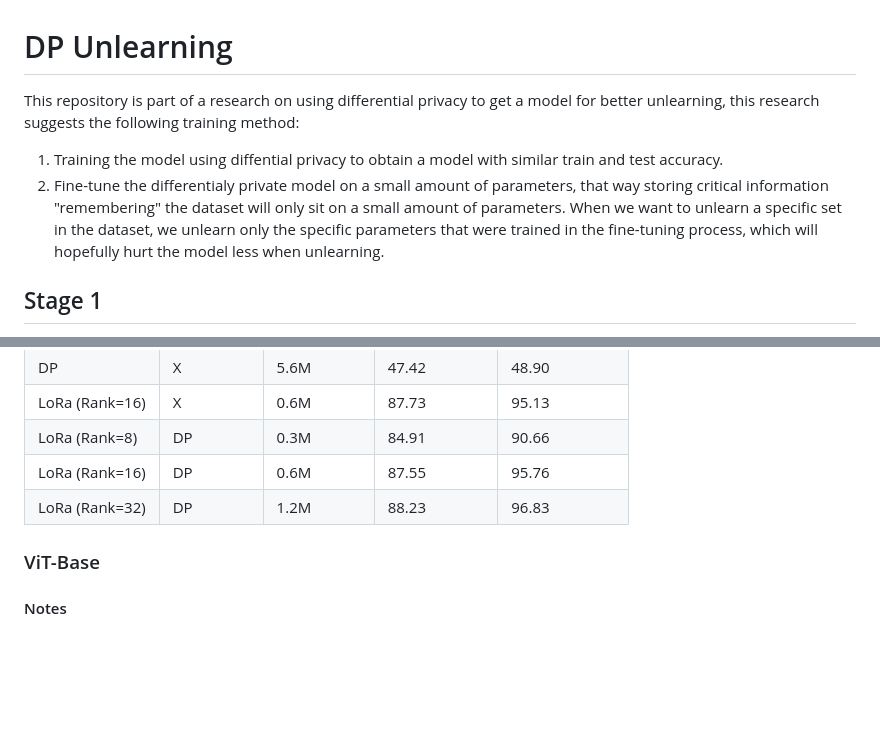
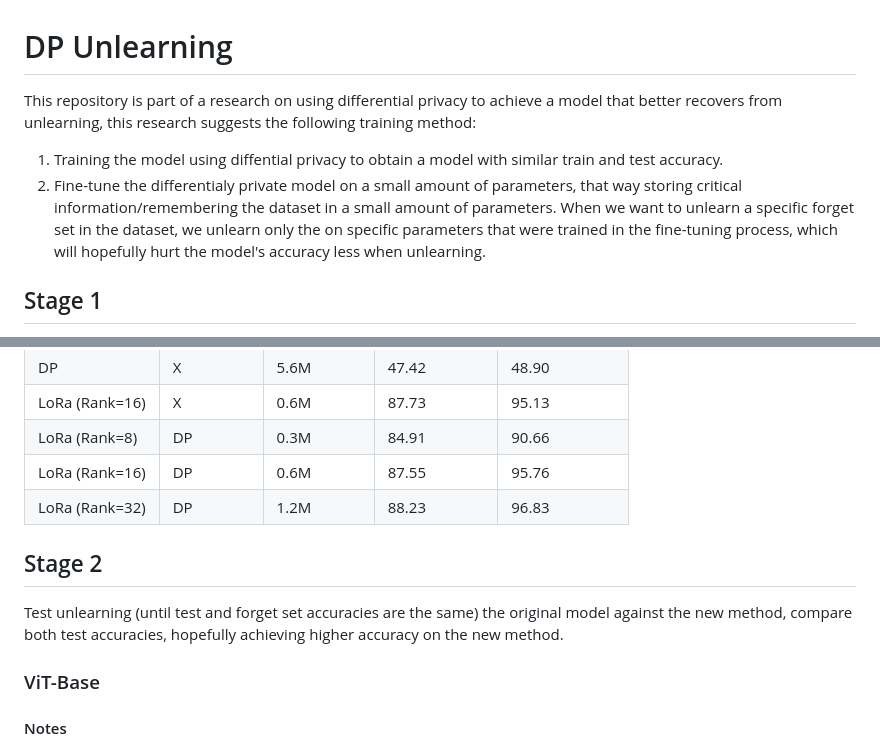
Before and after one commit to danielkhen/dp_unlearning, a Markdown page: README.md, 2 parts joined by grey strips. GitHub-like rendering; blank space fills up the shorter version.

```diff
--- a/README.md
+++ b/README.md
@@ -1,8 +1,8 @@
 # DP Unlearning
-This repository is part of a research on using differential privacy to get a model for better unlearning, this research suggests the following training method:
+This repository is part of a research on using differential privacy to achieve a model that better recovers from unlearning, this research suggests the following training method:
 1. Training the model using diffential privacy to obtain a model with similar train and test accuracy.
-2. Fine-tune the differentialy private model on a small amount of parameters, that way storing critical information "remembering" the dataset will only sit on a small amount of parameters.
-When we want to unlearn a specific set in the dataset, we unlearn only the specific parameters that were trained in the fine-tuning process, which will hopefully hurt the model less when unlearning.
+2. Fine-tune the differentialy private model on a small amount of parameters, that way storing critical information/remembering the dataset in a small amount of parameters.
+When we want to unlearn a specific forget set in the dataset, we unlearn only the on specific parameters that were trained in the fine-tuning process, which will hopefully hurt the model's accuracy less when unlearning.
 
 ## Stage 1
 In the first stage of this research we want to get the highest accuracy model trained with this method.
@@ -31,6 +31,10 @@ The following table shows the accuracies achieved with the different methods tri
 | LoRa (Rank=16) | DP | 0.6M | 87.55 | 95.76 |
 | LoRa (Rank=32) | DP | 1.2M | 88.23 | 96.83 |
 
+
+## Stage 2
+Test unlearning (until test and forget set accuracies are the same) the original model against the new method, compare both test accuracies, hopefully achieving higher accuracy on the new method.
+
 ### ViT-Base
 #### Notes
 - The pretrained model refers to ViT-Base with input size 224, trained on ImageNet, thus in the following training Cifar10 images were resized from size 32 to 224.
```
